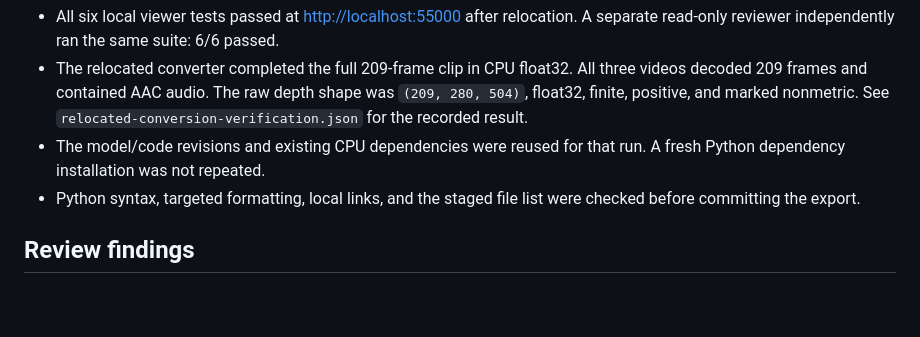
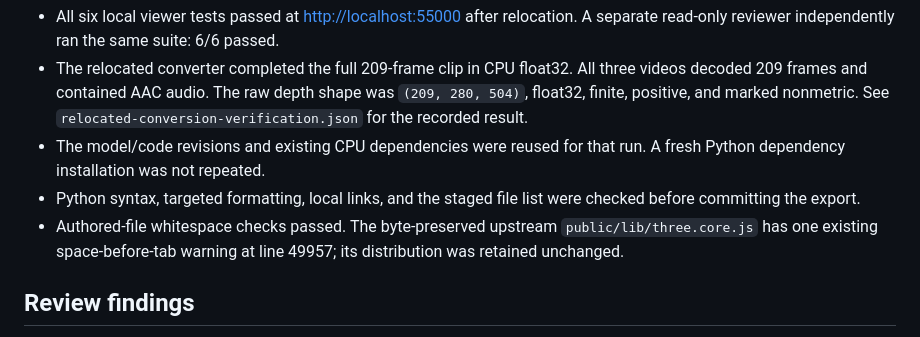
Before and after one commit to splnlss/2d-to-3d-video, a Markdown page: docs/VERIFICATION.md, the part around the change. Rendered like a GitHub page; blank space fills up the shorter version.

Commit message:
Record upstream vendored whitespace limitation

```diff
--- a/docs/VERIFICATION.md
+++ b/docs/VERIFICATION.md
@@ -21,6 +21,9 @@ Three files match the original verified sample byte for byte.
   run. A fresh Python dependency installation was not repeated.
 - Python syntax, targeted formatting, local links, and the staged file list
   were checked before committing the export.
+- Authored-file whitespace checks passed. The byte-preserved upstream
+  `public/lib/three.core.js` has one existing space-before-tab warning at
+  line 49957; its distribution was retained unchanged.
 
 ## Review findings
 
```
